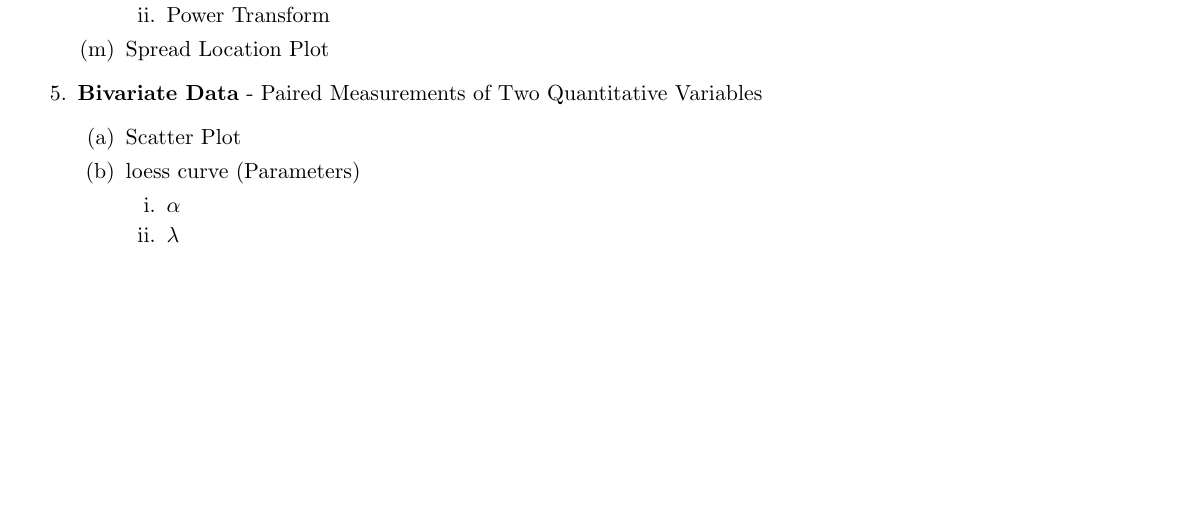
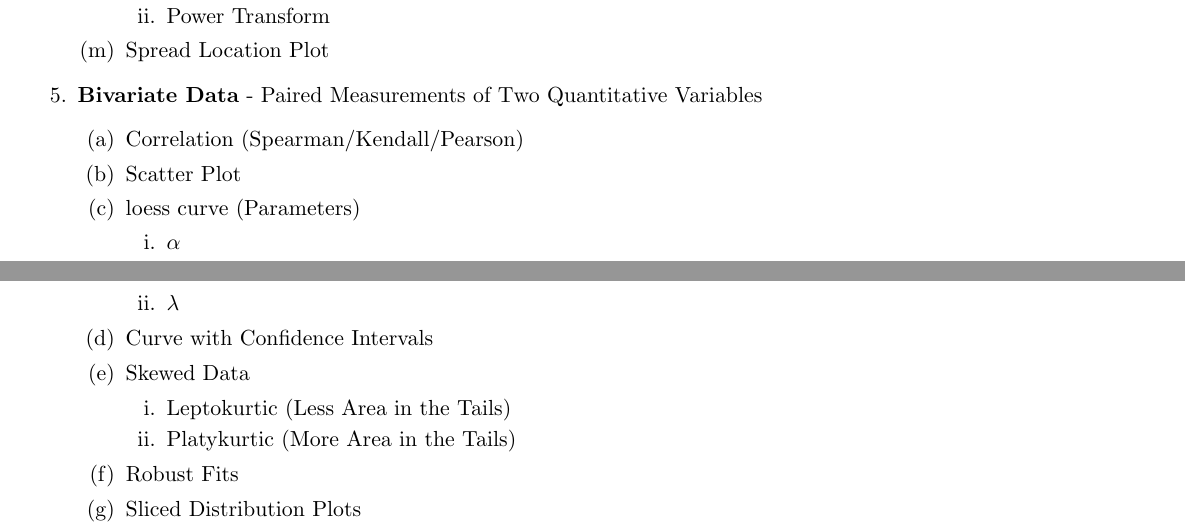
Before and after one commit to dvpramodkumar/notes, a LaTeX document (Statistics/Basic_EDA.tex): part of page 1 of 2 before the commit and two parts of pages 1 and 2 of 3 after it, the two joined at a grey line, cut so that both start at the same text, the shorter picture padded with empty space. Compiled offline with pdfLaTeX.

Commit message:
Update 4/8

```diff
--- a/Statistics/Basic_EDA.tex
+++ b/Statistics/Basic_EDA.tex
@@ -43,12 +43,21 @@
 		\end{enumerate}
 	\item \textbf{Bivariate Data} - Paired Measurements of Two Quantitative Variables
 	\begin{enumerate}
+		\item Correlation (Spearman/Kendall/Pearson)
 		\item Scatter Plot
 		\item loess curve (Parameters)
 		\begin{enumerate}
 			\item $\alpha$
 			\item $\lambda$
 		\end{enumerate}
+	    \item Curve with Confidence Intervals
+	     \item Skewed Data
+	     \begin{enumerate}
+	       \item Leptokurtic (Less Area in the Tails)
+	     \item Platykurtic (More Area in the Tails)
+	     \end{enumerate}
+        \item Robust Fits
+        \item Sliced Distribution Plots
 	\end{enumerate}
 	\end{enumerate}
 \newpage
```
Also changed, not shown: Statistics/Basic_EDA.pdf.
